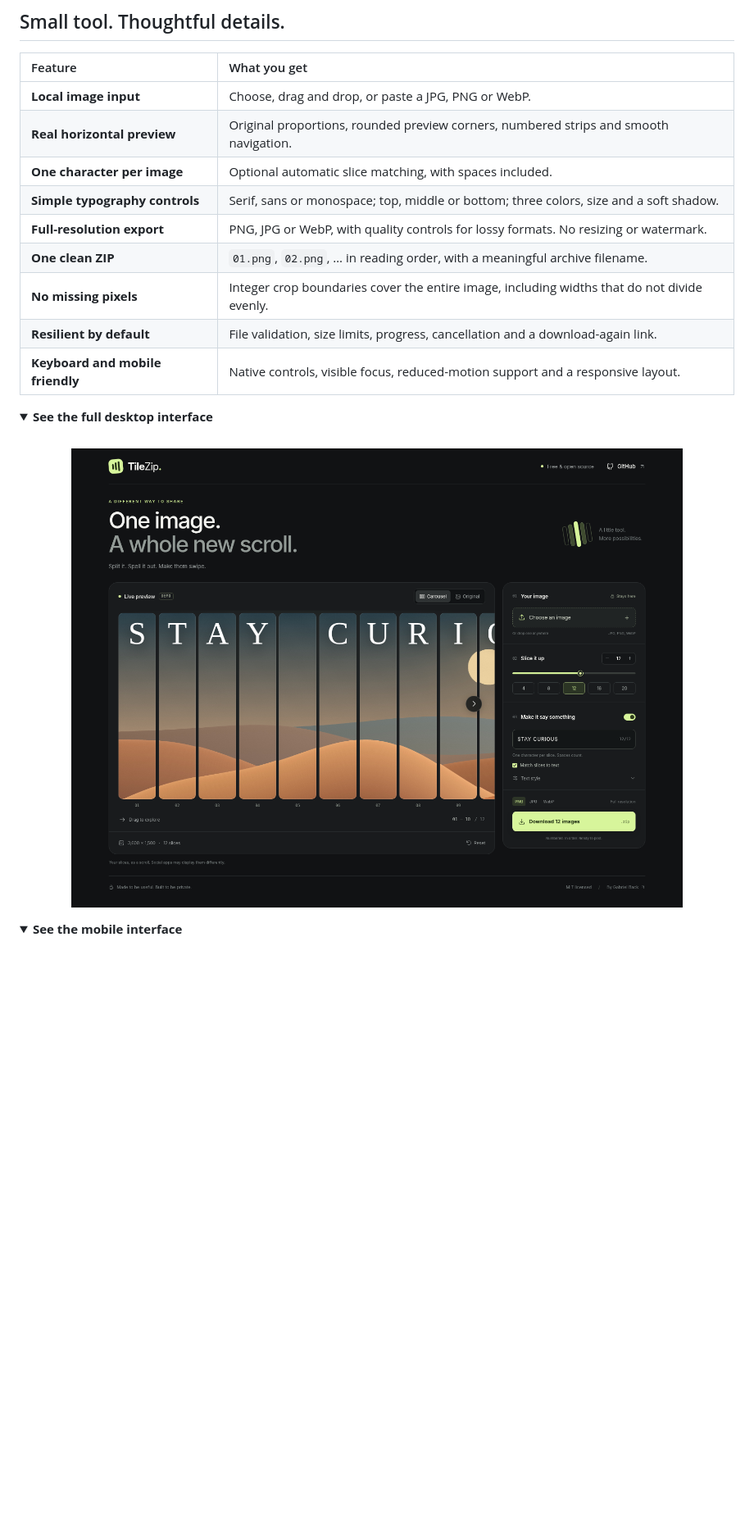
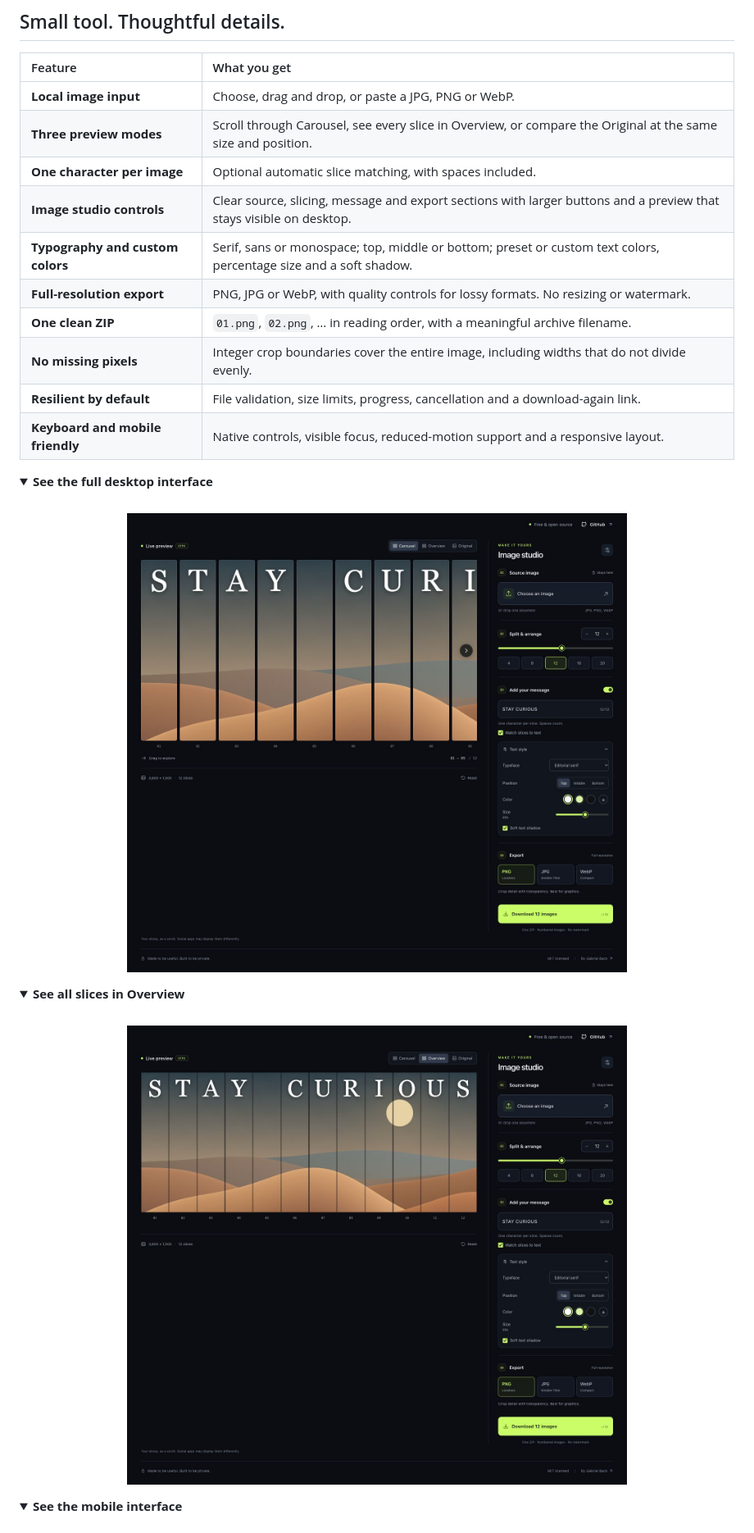
Before and after one commit to Goprogabriel/tilezip, a Markdown page: README.md, the part around one of its changes. Shown at 82% size. Drawn GitHub-style; pictures changed too: docs/overview.png (added), docs/screenshot.png; folded sections open; blank space fills up the shorter version.

Commit message:
Refresh README and preview media for the current studio UI

```diff
--- a/README.md
+++ b/README.md
@@ -55,9 +55,10 @@ Prefer to choose the number yourself? Pick a preset or use the slider. Shorter m
 | Feature | What you get |
 | :-- | :-- |
 | **Local image input** | Choose, drag and drop, or paste a JPG, PNG or WebP. |
-| **Real horizontal preview** | Original proportions, rounded preview corners, numbered strips and smooth navigation. |
+| **Three preview modes** | Scroll through Carousel, see every slice in Overview, or compare the Original at the same size and position. |
 | **One character per image** | Optional automatic slice matching, with spaces included. |
-| **Simple typography controls** | Serif, sans or monospace; top, middle or bottom; three colors, size and a soft shadow. |
+| **Image studio controls** | Clear source, slicing, message and export sections with larger buttons and a preview that stays visible on desktop. |
+| **Typography and custom colors** | Serif, sans or monospace; top, middle or bottom; preset or custom text colors, percentage size and a soft shadow. |
 | **Full-resolution export** | PNG, JPG or WebP, with quality controls for lossy formats. No resizing or watermark. |
 | **One clean ZIP** | `01.png`, `02.png`, … in reading order, with a meaningful archive filename. |
 | **No missing pixels** | Integer crop boundaries cover the entire image, including widths that do not divide evenly. |
@@ -67,7 +68,13 @@ Prefer to choose the number yourself? Pick a preset or use the slider. Shorter m
 <details>
 <summary><strong>See the full desktop interface</strong></summary>
 <br>
-<img src="docs/screenshot.png" alt="TileZip's desktop interface with a horizontal image preview and compact editing controls" width="100%">
+<img src="docs/screenshot.png" alt="TileZip’s current desktop interface with an open preview and Image studio settings" width="100%">
+</details>
+
+<details>
+<summary><strong>See all slices in Overview</strong></summary>
+<br>
+<img src="docs/overview.png" alt="Every slice visible side by side in Overview, with the Image studio settings" width="100%">
 </details>
 
 <details>
```
Also changed, not shown: other parts of README.md (+4 -4 lines), docs/QA.md (+8 -2 lines), assets/social-card.png, docs/mobile.png, 2 other files.
